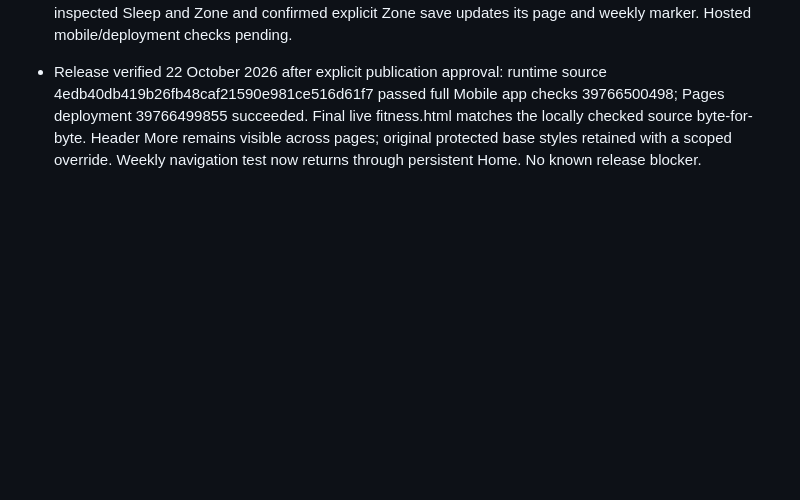
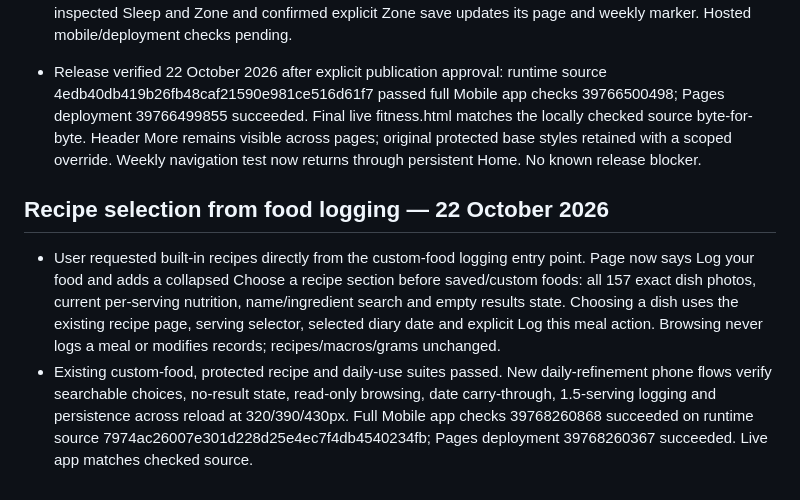
Before and after one commit to reimerskasper-creator/Ezpz-trainer, a Markdown page: PROJECT_STATUS.md, the part around the change. Rendered like a GitHub page; blank space fills up the shorter version.

Commit message:
Document verified recipe picker in food logging

```diff
--- a/PROJECT_STATUS.md
+++ b/PROJECT_STATUS.md
@@ -492,3 +492,7 @@ User approved all ten review recommendations plus the two smaller fixes. Continu
 - Updated navigation-dependent mobile tests and swipe expectations. Local sleep, Zone, own-workout, recipe protection, overall, Home, weekly foundation, training-usability and daily-refinement tests pass. CUA inspected Sleep and Zone and confirmed explicit Zone save updates its page and weekly marker. Hosted mobile/deployment checks pending.
 
 - Release verified 22 October 2026 after explicit publication approval: runtime source 4edb40db419b26fb48caf21590e981ce516d61f7 passed full Mobile app checks 39766500498; Pages deployment 39766499855 succeeded. Final live fitness.html matches the locally checked source byte-for-byte. Header More remains visible across pages; original protected base styles retained with a scoped override. Weekly navigation test now returns through persistent Home. No known release blocker.
+
+## Recipe selection from food logging — 22 October 2026
+- User requested built-in recipes directly from the custom-food logging entry point. Page now says Log your food and adds a collapsed Choose a recipe section before saved/custom foods: all 157 exact dish photos, current per-serving nutrition, name/ingredient search and empty results state. Choosing a dish uses the existing recipe page, serving selector, selected diary date and explicit Log this meal action. Browsing never logs a meal or modifies records; recipes/macros/grams unchanged.
+- Existing custom-food, protected recipe and daily-use suites passed. New daily-refinement phone flows verify searchable choices, no-result state, read-only browsing, date carry-through, 1.5-serving logging and persistence across reload at 320/390/430px. Full Mobile app checks 39768260868 succeeded on runtime source 7974ac26007e301d228d25e4ec7f4db4540234fb; Pages deployment 39768260367 succeeded. Live app matches checked source.
```
